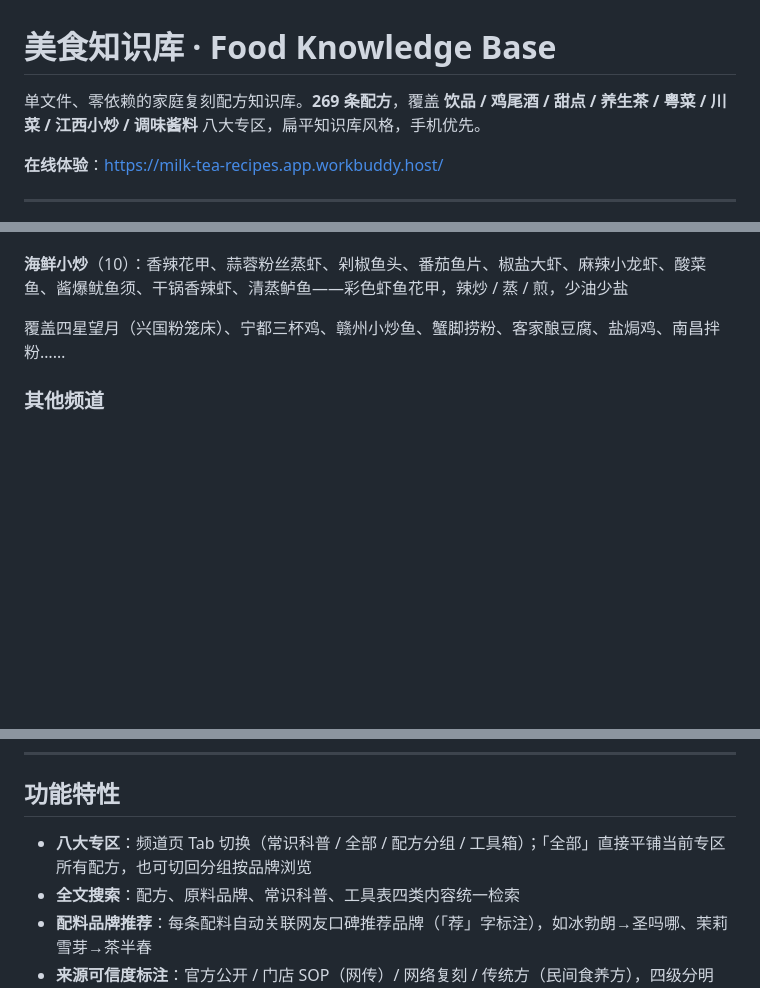
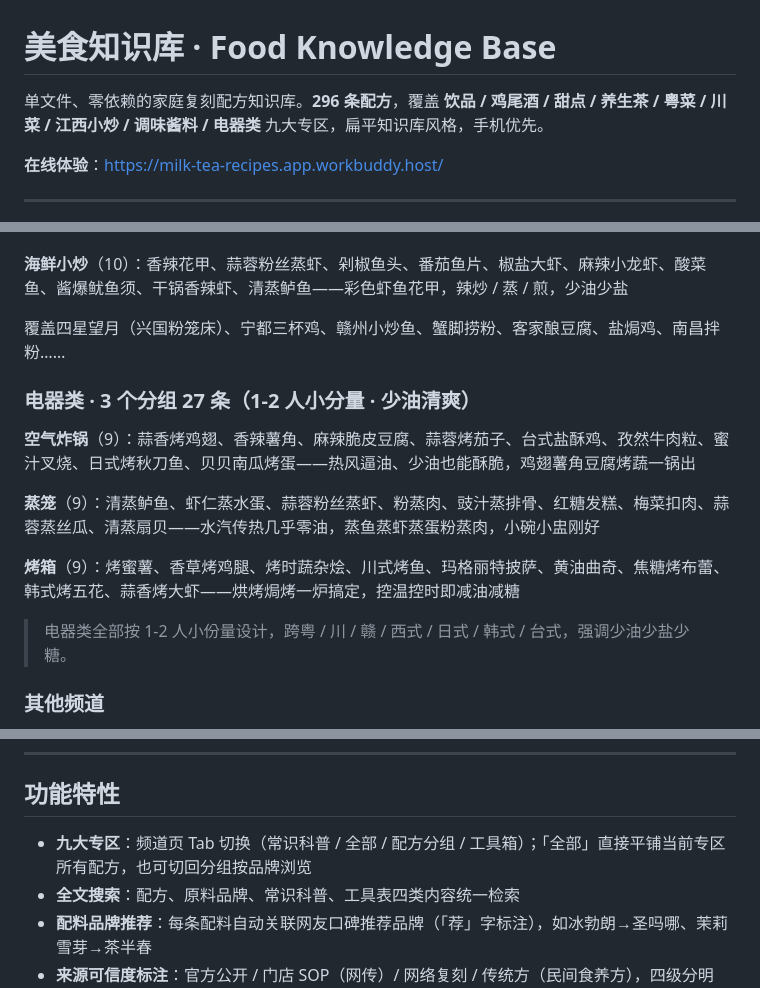
Before and after one commit to Huanglenle/food-knowledge-base, a Markdown page: README.md, 3 parts joined by grey strips. GitHub-like rendering; blank space fills up the shorter version.

Commit message:
同步 README：总数 296、八大专区→九大专区，新增电器类专区分节

```diff
--- a/README.md
+++ b/README.md
@@ -1,6 +1,6 @@
 # 美食知识库 · Food Knowledge Base
 
-单文件、零依赖的家庭复刻配方知识库。**269 条配方**，覆盖 **饮品 / 鸡尾酒 / 甜点 / 养生茶 / 粤菜 / 川菜 / 江西小炒 / 调味酱料** 八大专区，扁平知识库风格，手机优先。
+单文件、零依赖的家庭复刻配方知识库。**296 条配方**，覆盖 **饮品 / 鸡尾酒 / 甜点 / 养生茶 / 粤菜 / 川菜 / 江西小炒 / 调味酱料 / 电器类** 九大专区，扁平知识库风格，手机优先。
 
 **在线体验**：https://milk-tea-recipes.app.workbuddy.host/
 
@@ -60,6 +60,16 @@
 
 覆盖四星望月（兴国粉笼床）、宁都三杯鸡、赣州小炒鱼、蟹脚捞粉、客家酿豆腐、盐焗鸡、南昌拌粉……
 
+### 电器类 · 3 个分组 27 条（1-2 人小分量 · 少油清爽）
+
+**空气炸锅**（9）：蒜香烤鸡翅、香辣薯角、麻辣脆皮豆腐、蒜蓉烤茄子、台式盐酥鸡、孜然牛肉粒、蜜汁叉烧、日式烤秋刀鱼、贝贝南瓜烤蛋——热风逼油、少油也能酥脆，鸡翅薯角豆腐烤蔬一锅出
+
+**蒸笼**（9）：清蒸鲈鱼、虾仁蒸水蛋、蒜蓉粉丝蒸虾、粉蒸肉、豉汁蒸排骨、红糖发糕、梅菜扣肉、蒜蓉蒸丝瓜、清蒸扇贝——水汽传热几乎零油，蒸鱼蒸虾蒸蛋粉蒸肉，小碗小盅刚好
+
+**烤箱**（9）：烤蜜薯、香草烤鸡腿、烤时蔬杂烩、川式烤鱼、玛格丽特披萨、黄油曲奇、焦糖烤布蕾、韩式烤五花、蒜香烤大虾——烘烤焗烤一炉搞定，控温控时即减油减糖
+
+> 电器类全部按 1-2 人小份量设计，跨粤 / 川 / 赣 / 西式 / 日式 / 韩式 / 台式，强调少油少盐少糖。
+
 ### 其他频道
 
 - **调味酱料**（10 条）：焖锅酱料（经典三汁 / 香辣 / 蒜香黄油）、火锅蘸料（潮汕沙茶 / 川式香油蒜泥 / 北方麻酱 / 万能公式）、万能酱汁（凉拌汁 / 烧烤撒料 / 轻食油醋汁）—— 全部带减油减盐减糖技巧
@@ -83,7 +93,7 @@
 
 ## 功能特性
 
-- **八大专区**：频道页 Tab 切换（常识科普 / 全部 / 配方分组 / 工具箱）；「全部」直接平铺当前专区所有配方，也可切回分组按品牌浏览
+- **九大专区**：频道页 Tab 切换（常识科普 / 全部 / 配方分组 / 工具箱）；「全部」直接平铺当前专区所有配方，也可切回分组按品牌浏览
 - **全文搜索**：配方、原料品牌、常识科普、工具表四类内容统一检索
 - **配料品牌推荐**：每条配料自动关联网友口碑推荐品牌（「荐」字标注），如冰勃朗→圣吗哪、茉莉雪芽→茶半春
 - **来源可信度标注**：官方公开 / 门店 SOP（网传）/ 网络复刻 / 传统方（民间食养方），四级分明
```
